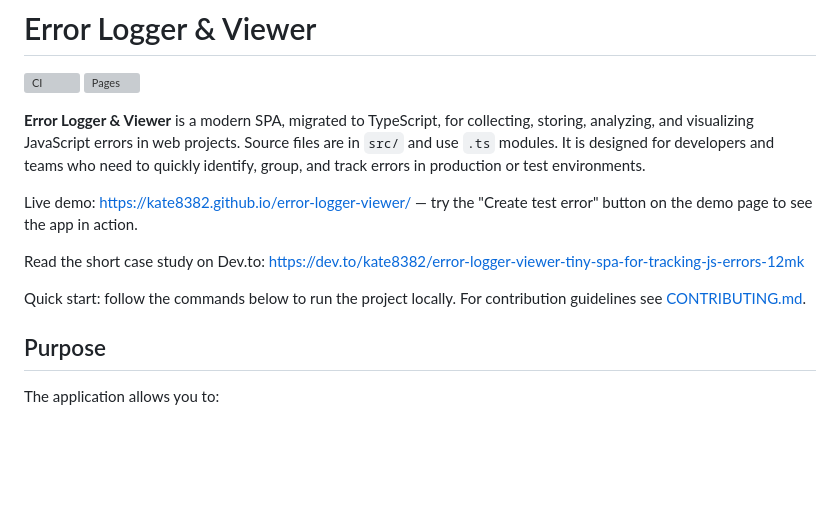
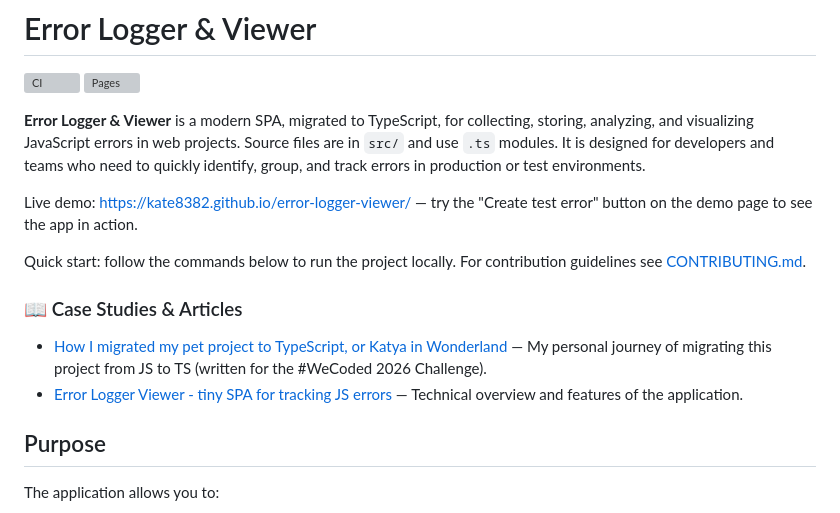
Before and after one commit to kate8382/error-logger-viewer, a Markdown page: README.md, the part around the change. Drawn GitHub-style; blank space fills up the shorter version; grey boxes are pictures that could not be loaded.

Commit message:
Update README with case studies and articles
Added case studies and articles section with links.

```diff
--- a/README.md
+++ b/README.md
@@ -7,9 +7,12 @@
 
 Live demo: https://kate8382.github.io/error-logger-viewer/ — try the "Create test error" button on the demo page to see the app in action.
 
-Read the short case study on Dev.to: https://dev.to/kate8382/error-logger-viewer-tiny-spa-for-tracking-js-errors-12mk
+Quick start: follow the commands below to run the project locally. For contribution guidelines see [CONTRIBUTING.md](CONTRIBUTING.md).
 
-Quick start: follow the commands below to run the project locally. For contribution guidelines see [CONTRIBUTING.md](CONTRIBUTING.md).
+### 📖 Case Studies & Articles
+
+- [How I migrated my pet project to TypeScript, or Katya in Wonderland](https://dev.to/kate8382/how-i-migrated-my-pet-project-to-typescript-or-katya-in-wonderland-328a) — My personal journey of migrating this project from JS to TS (written for the #WeCoded 2026 Challenge).
+- [Error Logger Viewer - tiny SPA for tracking JS errors](https://dev.to/kate8382/error-logger-viewer-tiny-spa-for-tracking-js-errors-12mk) — Technical overview and features of the application.
 
 ## Purpose
 
```
